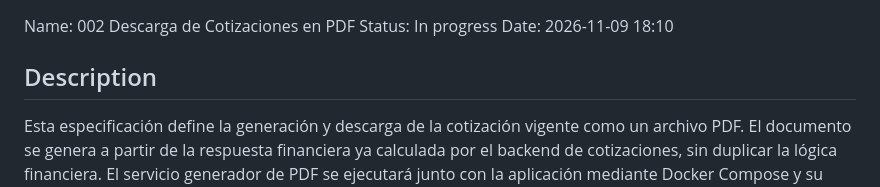
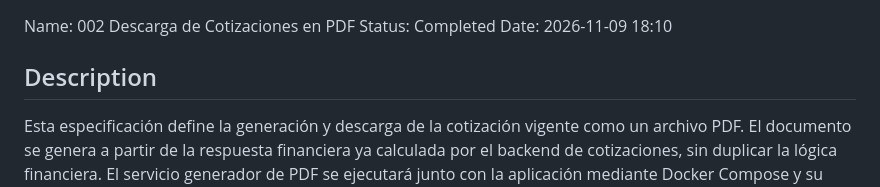
Before and after one commit to domer36/pago-facil, a Markdown page: specs/002-descarga-de-cotizaciones-en-pdf/spec.md, the part around the change. GitHub-like rendering.

Commit message:
feat(spec): update status to completed for PDF download integration tasks

```diff
--- a/specs/002-descarga-de-cotizaciones-en-pdf/spec.md
+++ b/specs/002-descarga-de-cotizaciones-en-pdf/spec.md
@@ -1,5 +1,5 @@
 Name: 002 Descarga de Cotizaciones en PDF
-Status: In progress
+Status: Completed
 Date: 2026-11-09 18:10
 
 ## Description
```
Also changed, not shown: 1 other file.
